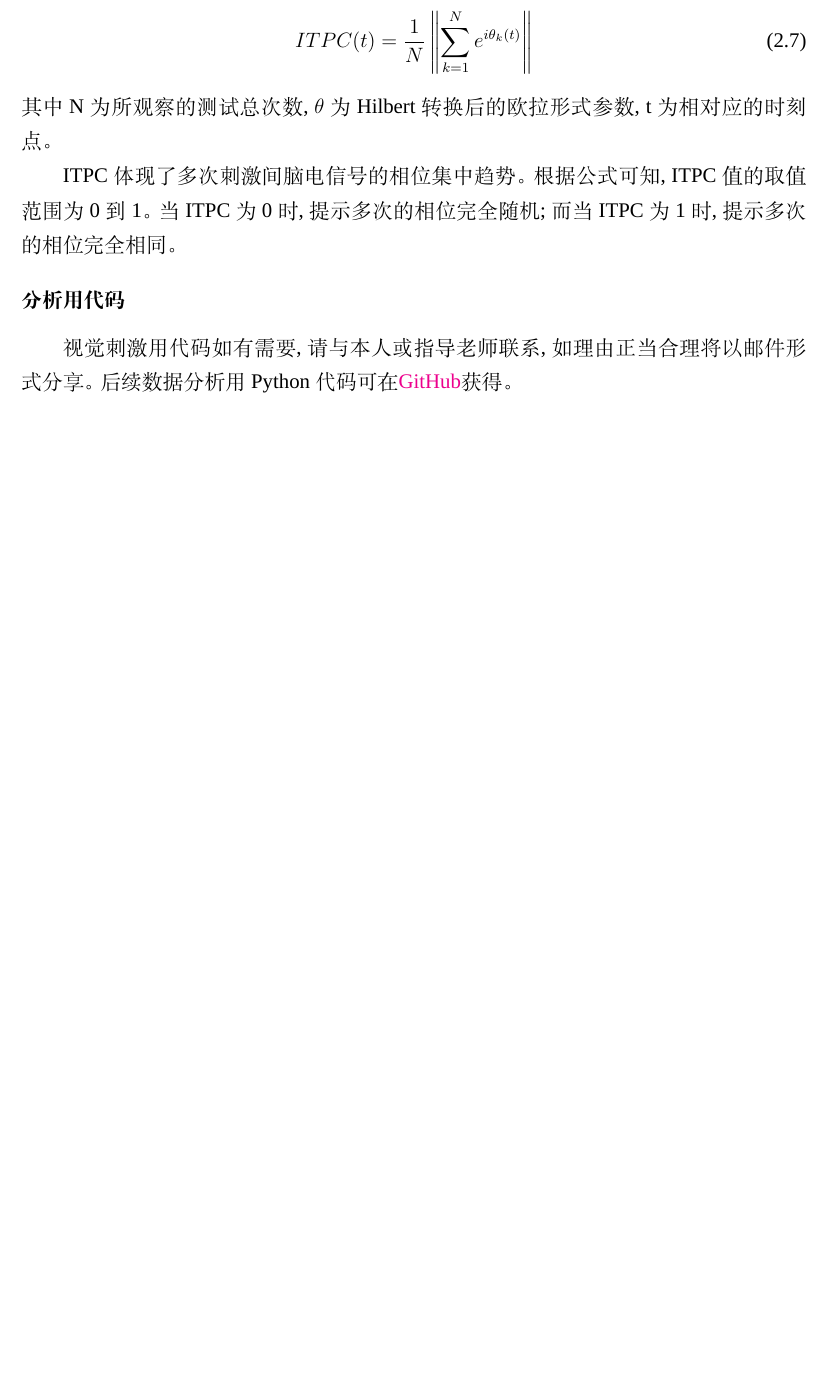
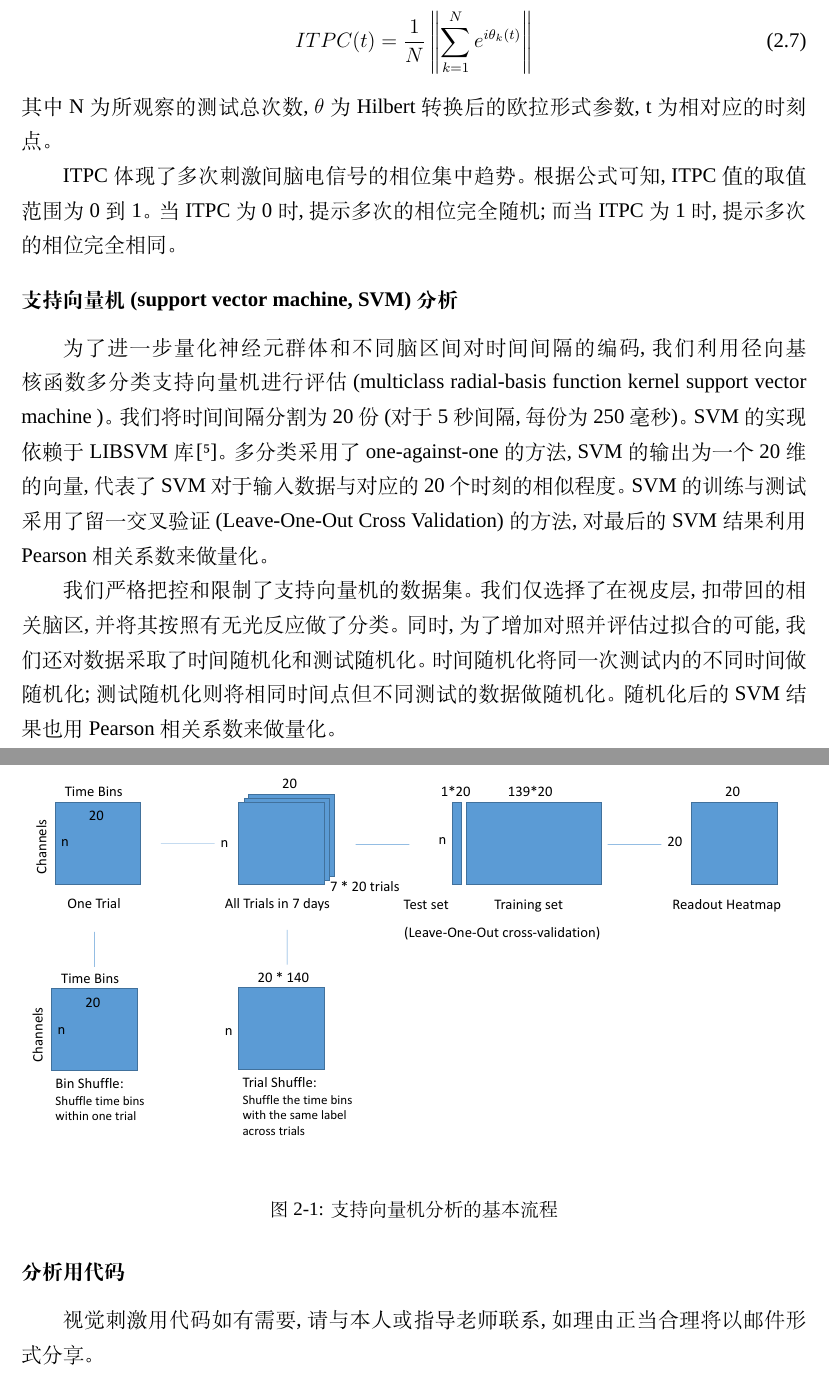
Before and after one commit to ZaneMuir/FDU-Thesis, a LaTeX thesis (thesis.tex, which reads src/methods/methods.tex): part of page 15 of 37 before the commit and two parts of pages 15 and 16 of 37 after it, the two joined at a grey line, cut so that both start at the same text, the shorter picture padded with empty space. Compiled offline with XeLaTeX; a missing font is replaced by an installed copy or a similar font.

Commit message:
append svm methods

```diff
--- a/src/methods/methods.tex
+++ b/src/methods/methods.tex
@@ -168,6 +156,27 @@
 ITPC体现了多次刺激间脑电信号的相位集中趋势。根据公式可知, ITPC值的取值范围为0到1。
 当ITPC为0时, 提示多次的相位完全随机; 而当ITPC为1时, 提示多次的相位完全相同。
 
+\subsubsection{支持向量机(support vector machine, SVM)分析}
+为了进一步量化神经元群体和不同脑区间对时间间隔的编码,
+我们利用径向基核函数多分类支持向量机进行评估(multiclass radial-basis function kernel support vector machine )。
+我们将时间间隔分割为20份(对于5秒间隔, 每份为250毫秒)。
+SVM的实现依赖于LIBSVM库\cite{chang2011libsvm}。
+多分类采用了one-against-one的方法, SVM的输出为一个20维的向量, 代表了SVM对于输入数据与对应的20个时刻的相似程度。
+SVM的训练与测试采用了留一交叉验证(Leave-One-Out Cross Validation)的方法, 对最后的SVM结果利用Pearson相关系数来做量化。
+
+我们严格把控和限制了支持向量机的数据集。我们仅选择了在视皮层, 扣带回的相关脑区, 并将其按照有无光反应做了分类。
+同时, 为了增加对照并评估过拟合的可能, 我们还对数据采取了时间随机化和测试随机化。
+时间随机化将同一次测试内的不同时间做随机化;
+测试随机化则将相同时间点但不同测试的数据做随机化。
+随机化后的SVM结果也用Pearson相关系数来做量化。
+
+\begin{figure}[h]
+    \centering
+    \includegraphics[width=\textwidth]{src/figures/svm_workflow.pdf}
+    \caption{支持向量机分析的基本流程}
+    \label{fig:svm_scheme}
+\end{figure}
+
 \subsubsection{分析用代码}
 视觉刺激用代码如有需要, 请与本人或指导老师联系, 如理由正当合理将以邮件形式分享。
-后续数据分析用Python代码可在\href{https://github.com/ZhangJiayiLab/EEGAnalysis/releases/tag/v1.0}{GitHub}获得。
+% 后续数据分析用Python代码可在\href{https://github.com/ZhangJiayiLab/EEGAnalysis/releases/tag/v1.0}{GitHub}获得。
```
Also changed, not shown: src/methods/methods.tex (12 more changed lines).
